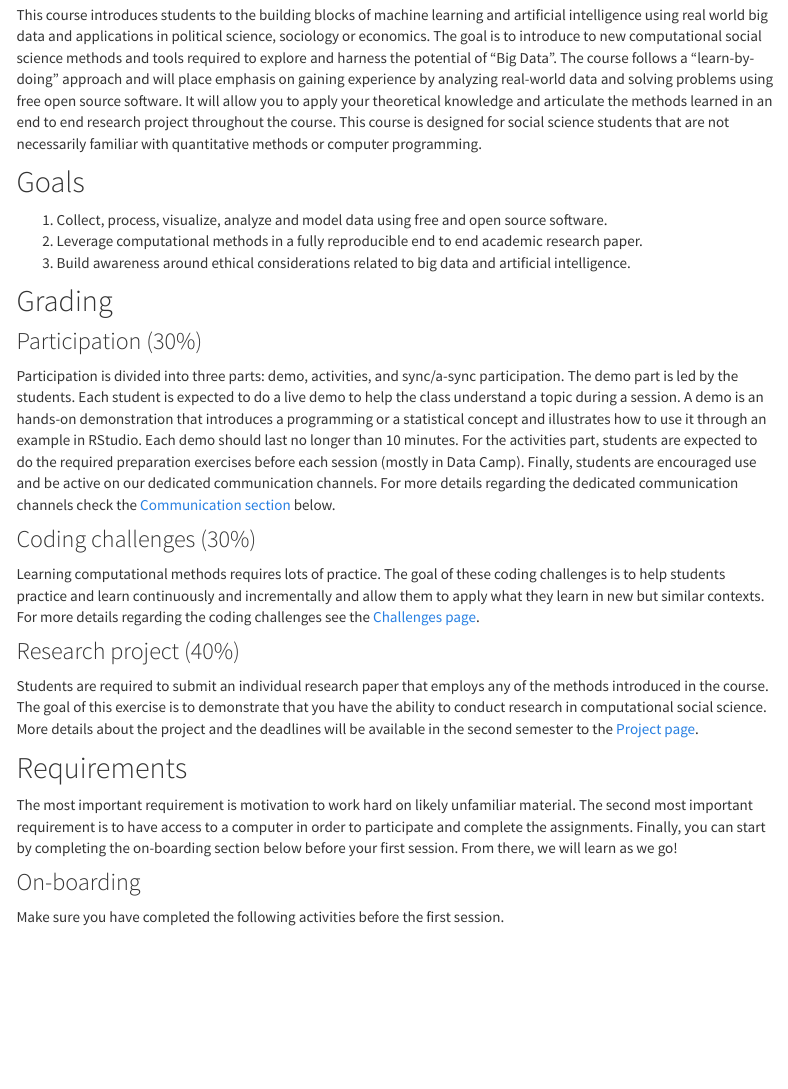
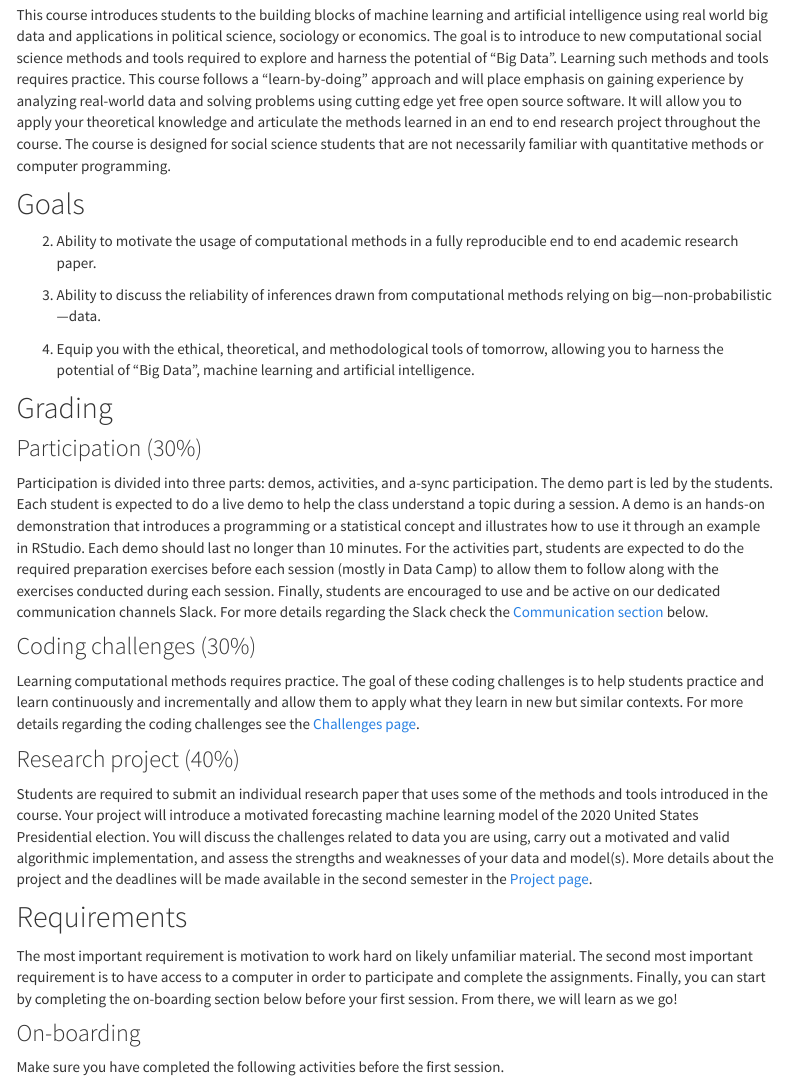
Before and after one commit to mickaeltemporao/CMT4A-CMSS, an R Markdown document (index.Rmd): the page in a window 1100 px wide, from 260 px down. Rendered offline with R 4.5, knitr and Pandoc, with nearby package versions; menus at the side of the page are left out.

Commit message:
update obj

```diff
--- a/index.Rmd
+++ b/index.Rmd
@@ -5,23 +5,26 @@ author: "Instructor: Mickael Temporão"
 ---
 
 # Course Overview
-This course introduces students to the building blocks of machine learning and artificial intelligence using real world big data and applications in political science, sociology or economics. The goal is to introduce to new computational social science methods and tools required to explore and harness the potential of "Big Data". The course follows a "learn-by-doing" approach and will place emphasis on gaining experience by analyzing real-world data and solving problems using free open source software. It will allow you to apply your theoretical knowledge and articulate the methods learned in an end to end research project throughout the course. This course is designed for social science students that are not necessarily familiar with quantitative methods or computer programming.
+This course introduces students to the building blocks of machine learning and artificial intelligence using real world big data and applications in political science, sociology or economics. The goal is to introduce to new computational social science methods and tools required to explore and harness the potential of "Big Data". Learning such methods and tools requires practice. This course follows a "learn-by-doing" approach and will place emphasis on gaining experience by analyzing real-world data and solving problems using cutting edge yet free open source software. It will allow you to apply your theoretical knowledge and articulate the methods learned in an end to end research project throughout the course. The course is designed for social science students that are not necessarily familiar with quantitative methods or computer programming.
 
 
 ## Goals
-1. Collect, process, visualize, analyze and model data using free and open source software.
-2. Leverage computational methods in a fully reproducible end to end academic research paper.
-3. Build awareness around ethical considerations related to big data and artificial intelligence.
+2. Ability to motivate the usage of computational methods in a fully reproducible end to end academic research paper.
+
+2. Ability to discuss the reliability of inferences drawn from computational methods relying on big---non-probabilistic---data.
+
+3. Equip you with the ethical, theoretical, and methodological tools of tomorrow, allowing you to harness the potential of "Big Data", machine learning and artificial intelligence.
+
 
 ## Grading
 ### Participation (30%)
-Participation is divided into three parts: demo, activities, and sync/a-sync participation. The demo part is led by the students. Each student is expected to do a live demo to help the class understand a topic during a session. A demo is an hands-on demonstration that introduces a programming or a statistical concept and illustrates how to use it through an example in RStudio. Each demo should last no longer than 10 minutes. For the activities part, students are expected to do the required preparation exercises before each session (mostly in Data Camp). Finally, students are encouraged use and be active on our dedicated communication channels. For more details regarding the dedicated communication channels check the [Communication section](#Communication) below.
+Participation is divided into three parts: demos, activities, and a-sync participation. The demo part is led by the students. Each student is expected to do a live demo to help the class understand a topic during a session. A demo is an hands-on demonstration that introduces a programming or a statistical concept and illustrates how to use it through an example in RStudio. Each demo should last no longer than 10 minutes. For the activities part, students are expected to do the required preparation exercises before each session (mostly in Data Camp) to allow them to follow along with the exercises conducted during each session. Finally, students are encouraged to use and be active on our dedicated communication channels Slack. For more details regarding the Slack check the [Communication section](#Communication) below.
 
 ### Coding challenges (30%)
-Learning computational methods requires lots of practice. The goal of these coding challenges is to help students practice and learn continuously and incrementally and allow them to apply what they learn in new but similar contexts. For more details regarding the coding challenges see the [Challenges page](challenges.html).
+Learning computational methods requires practice. The goal of these coding challenges is to help students practice and learn continuously and incrementally and allow them to apply what they learn in new but similar contexts. For more details regarding the coding challenges see the [Challenges page](challenges.html).
 
 ### Research project (40%)
-Students are required to submit an individual research paper that employs any of the methods introduced in the course. The goal of this exercise is to demonstrate that you have the ability to conduct research in computational social science. More details about the project and the deadlines will be available in the second semester to the [Project page](tba.html).
+Students are required to submit an individual research paper that uses some of the methods and tools introduced in the course. Your project will introduce a motivated forecasting machine learning model of the 2020 United States Presidential election. You will discuss the challenges related to data you are using, carry out a motivated and valid algorithmic implementation, and assess the strengths and weaknesses of your data and model(s). More details about the project and the deadlines will be made available in the second semester in the [Project page](tba.html).
 
 
 ## Requirements
```
